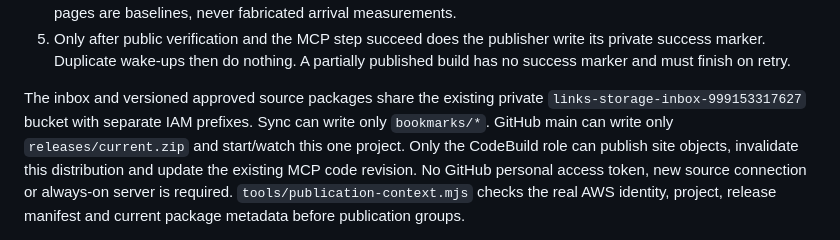
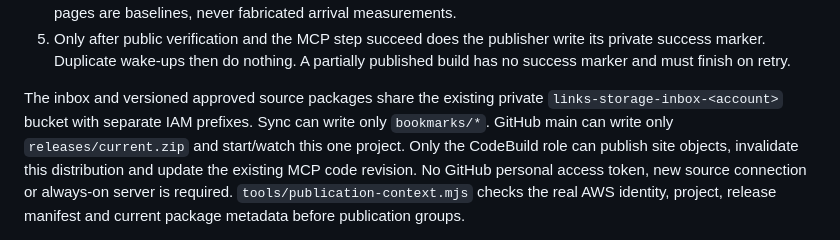
Before and after one commit to jthingelstad/links.thingelstad.xyz, a Markdown page: docs/BOOKMARKS.md, the part around the change. Drawn GitHub-style.

```diff
--- a/docs/BOOKMARKS.md
+++ b/docs/BOOKMARKS.md
@@ -28,7 +28,7 @@ nightly mirror and enrichment. Feedbin discovery remains a half-hour poll.
    A partially published build has no success marker and must finish on retry.
 
 The inbox and versioned approved source packages share the existing private
-`links-storage-inbox-999153317627` bucket with separate IAM prefixes. Sync
+`links-storage-inbox-<account>` bucket with separate IAM prefixes. Sync
 can write only `bookmarks/*`. GitHub main can write only `releases/current.zip`
 and start/watch this one project. Only the CodeBuild role can publish site
 objects, invalidate this distribution and update the existing MCP code revision.
```
Also changed, not shown: docs/deployment.md (+3 -3 lines), tools/README.md (+1 -1 lines).
